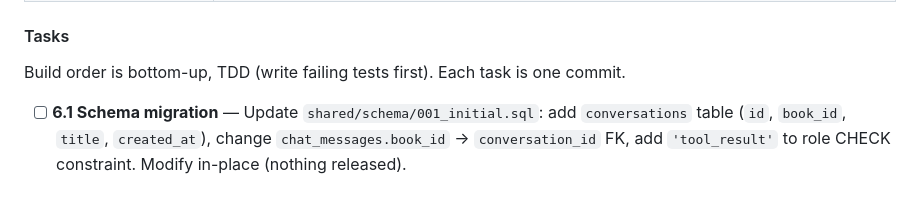
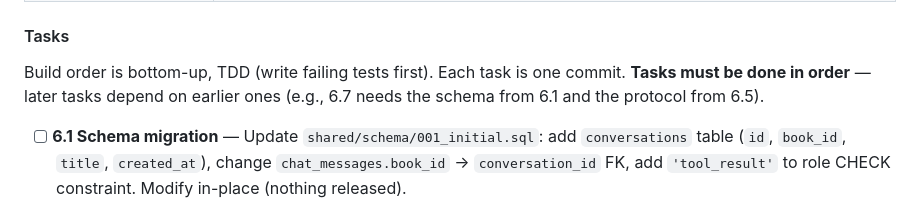
Before and after one commit to daehyunpy/interactive-books, a Markdown page: AGENTS.md, the part around the change. Rendered like a GitHub page.

Commit message:
docs: clarify task ordering dependency in Phase 6 plan

```diff
--- a/AGENTS.md
+++ b/AGENTS.md
@@ -56,7 +56,7 @@ Phase 6 replaces single-turn RAG with an agentic conversation system. See `docs/
 
 #### Tasks
 
-Build order is bottom-up, TDD (write failing tests first). Each task is one commit.
+Build order is bottom-up, TDD (write failing tests first). Each task is one commit. **Tasks must be done in order** — later tasks depend on earlier ones (e.g., 6.7 needs the schema from 6.1 and the protocol from 6.5).
 
 - [ ] **6.1 Schema migration** — Update `shared/schema/001_initial.sql`: add `conversations` table (`id`, `book_id`, `title`, `created_at`), change `chat_messages.book_id` → `conversation_id` FK, add `'tool_result'` to role CHECK constraint. Modify in-place (nothing released).
 - [ ] **6.2 Domain: Conversation aggregate** — Create `domain/conversation.py` with `Conversation` entity (id, book_id, title, created_at). Validate non-empty title. Tests in `tests/domain/test_conversation.py`.
```
